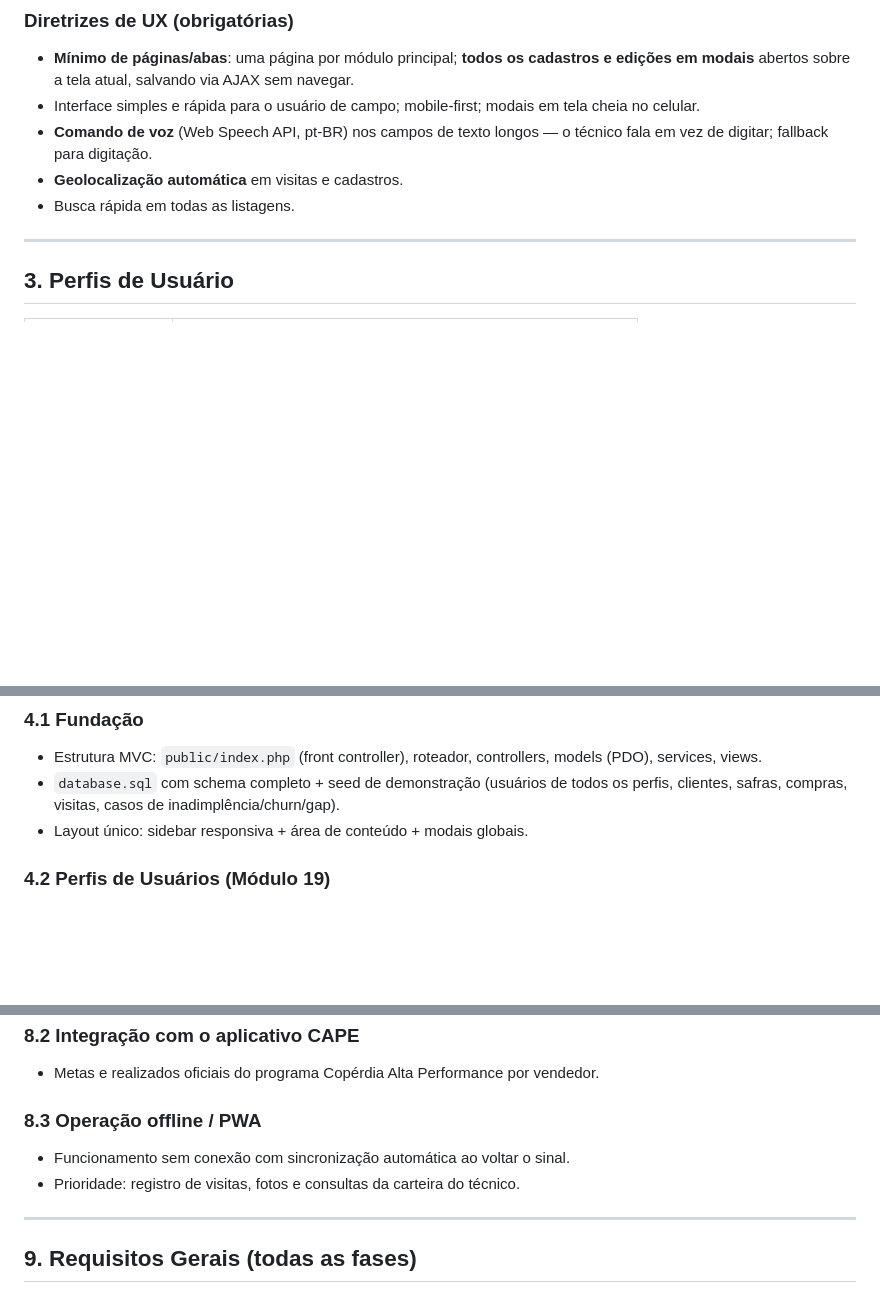
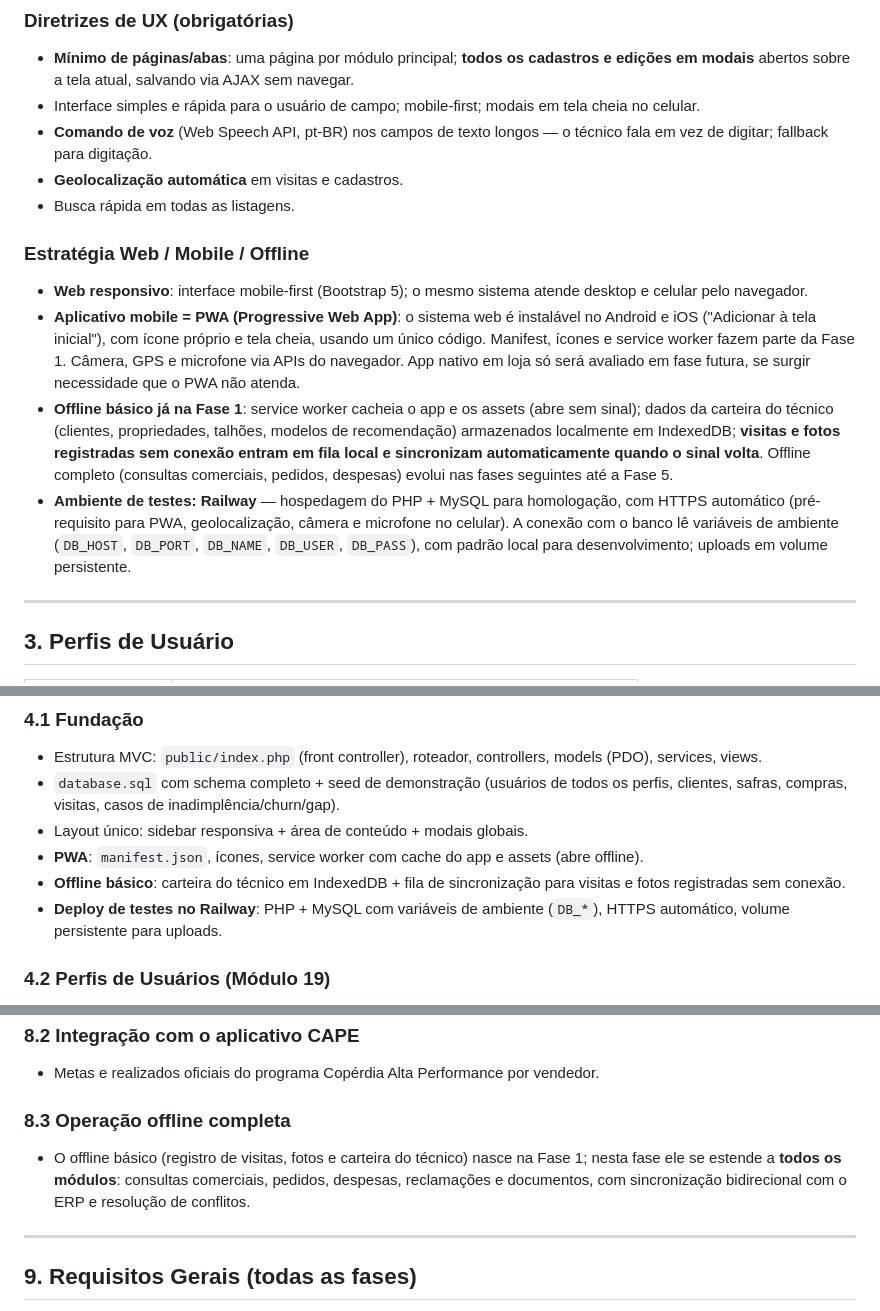
Before and after one commit to Trmartello/CRM_Agropecuario, a Markdown page: docs/ESCOPO_DO_PROJETO.md, 3 parts joined by grey strips. GitHub-like rendering; blank space fills up the shorter version.

Commit message:
Define estratégia mobile (PWA), offline básico na Fase 1 e Railway para testes
Co-Authored-By: Claude Fable 5 <noreply@anthropic.com>
Claude-Session: https://claude.ai/code/session_01WLvNYfrSCAYAzg7pGZTmng

```diff
--- a/docs/ESCOPO_DO_PROJETO.md
+++ b/docs/ESCOPO_DO_PROJETO.md
@@ -40,6 +40,13 @@ Objetivos de negócio norteadores:
 - **Geolocalização automática** em visitas e cadastros.
 - Busca rápida em todas as listagens.
 
+### Estratégia Web / Mobile / Offline
+
+- **Web responsivo**: interface mobile-first (Bootstrap 5); o mesmo sistema atende desktop e celular pelo navegador.
+- **Aplicativo mobile = PWA (Progressive Web App)**: o sistema web é instalável no Android e iOS ("Adicionar à tela inicial"), com ícone próprio e tela cheia, usando um único código. Manifest, ícones e service worker fazem parte da Fase 1. Câmera, GPS e microfone via APIs do navegador. App nativo em loja só será avaliado em fase futura, se surgir necessidade que o PWA não atenda.
+- **Offline básico já na Fase 1**: service worker cacheia o app e os assets (abre sem sinal); dados da carteira do técnico (clientes, propriedades, talhões, modelos de recomendação) armazenados localmente em IndexedDB; **visitas e fotos registradas sem conexão entram em fila local e sincronizam automaticamente quando o sinal volta**. Offline completo (consultas comerciais, pedidos, despesas) evolui nas fases seguintes até a Fase 5.
+- **Ambiente de testes: Railway** — hospedagem do PHP + MySQL para homologação, com HTTPS automático (pré-requisito para PWA, geolocalização, câmera e microfone no celular). A conexão com o banco lê variáveis de ambiente (`DB_HOST`, `DB_PORT`, `DB_NAME`, `DB_USER`, `DB_PASS`), com padrão local para desenvolvimento; uploads em volume persistente.
+
 ---
 
 ## 3. Perfis de Usuário
@@ -64,6 +71,9 @@ Regra geral: vendedor/técnico vê **apenas os próprios** dados de metas e cart
 - Estrutura MVC: `public/index.php` (front controller), roteador, controllers, models (PDO), services, views.
 - `database.sql` com schema completo + seed de demonstração (usuários de todos os perfis, clientes, safras, compras, visitas, casos de inadimplência/churn/gap).
 - Layout único: sidebar responsiva + área de conteúdo + modais globais.
+- **PWA**: `manifest.json`, ícones, service worker com cache do app e assets (abre offline).
+- **Offline básico**: carteira do técnico em IndexedDB + fila de sincronização para visitas e fotos registradas sem conexão.
+- **Deploy de testes no Railway**: PHP + MySQL com variáveis de ambiente (`DB_*`), HTTPS automático, volume persistente para uploads.
 
 ### 4.2 Perfis de Usuários (Módulo 19)
 - Login/logout com sessão; 7 perfis.
@@ -223,9 +233,8 @@ Os serviços `ComercialService`, `CapService` e `CreditoService` trocam a fonte
 ### 8.2 Integração com o aplicativo CAPE
 - Metas e realizados oficiais do programa Copérdia Alta Performance por vendedor.
 
-### 8.3 Operação offline / PWA
-- Funcionamento sem conexão com sincronização automática ao voltar o sinal.
-- Prioridade: registro de visitas, fotos e consultas da carteira do técnico.
+### 8.3 Operação offline completa
+- O offline básico (registro de visitas, fotos e carteira do técnico) nasce na Fase 1; nesta fase ele se estende a **todos os módulos**: consultas comerciais, pedidos, despesas, reclamações e documentos, com sincronização bidirecional com o ERP e resolução de conflitos.
 
 ---
 
```
Also changed, not shown: CLAUDE.md (+4 -0 lines).
